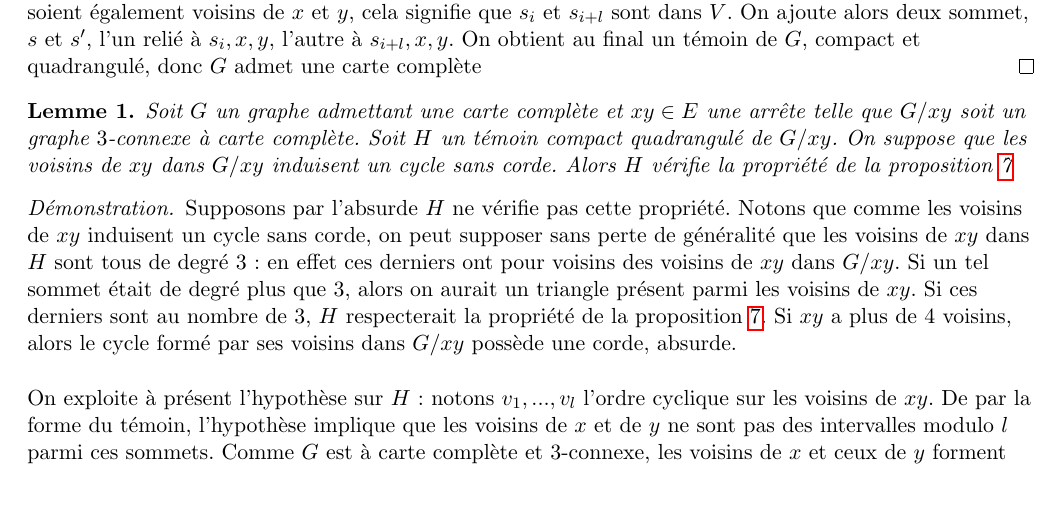
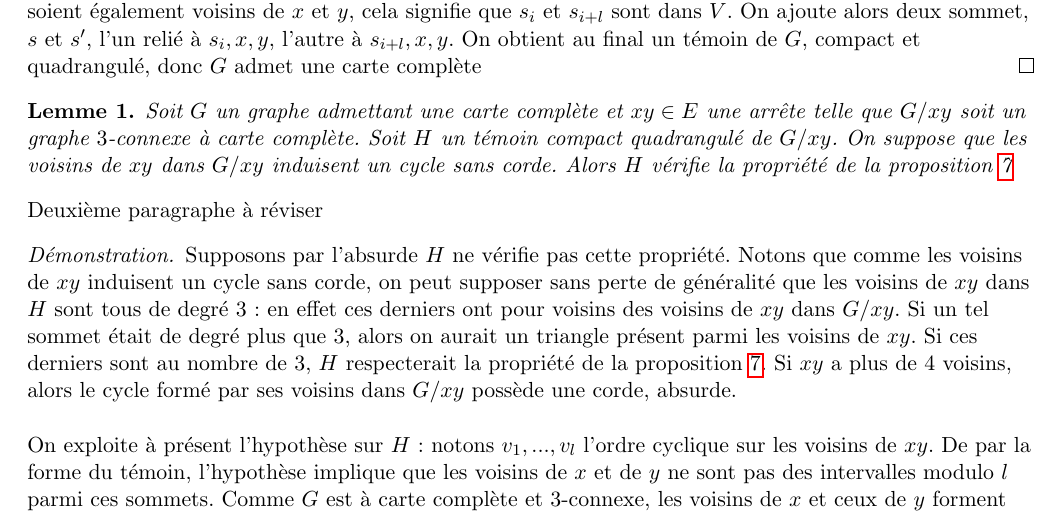
Before and after one commit to joselor2004/MapGraphs, a LaTeX document (MapGraphs.tex): part of page 4 of 9, cut so that both start at the same text. Compiled offline with pdfLaTeX.

Commit message:
correction

```diff
--- a/MapGraphs.tex
+++ b/MapGraphs.tex
@@ -398,6 +398,8 @@ distinguer les potentielles arrêtes contractibles par des critères combinatoir
     Alors $H$ vérifie la propriété de la proposition \ref{ezDecontr}
 \end{lem}
 
+Deuxième paragraphe à réviser
+
 \begin{proof}
     Supposons par l'absurde $H$ ne vérifie pas cette propriété. Notons que comme les voisins de $xy$
     induisent un cycle sans corde, on peut supposer sans perte de généralité que les voisins de $xy$ dans $H$
```
